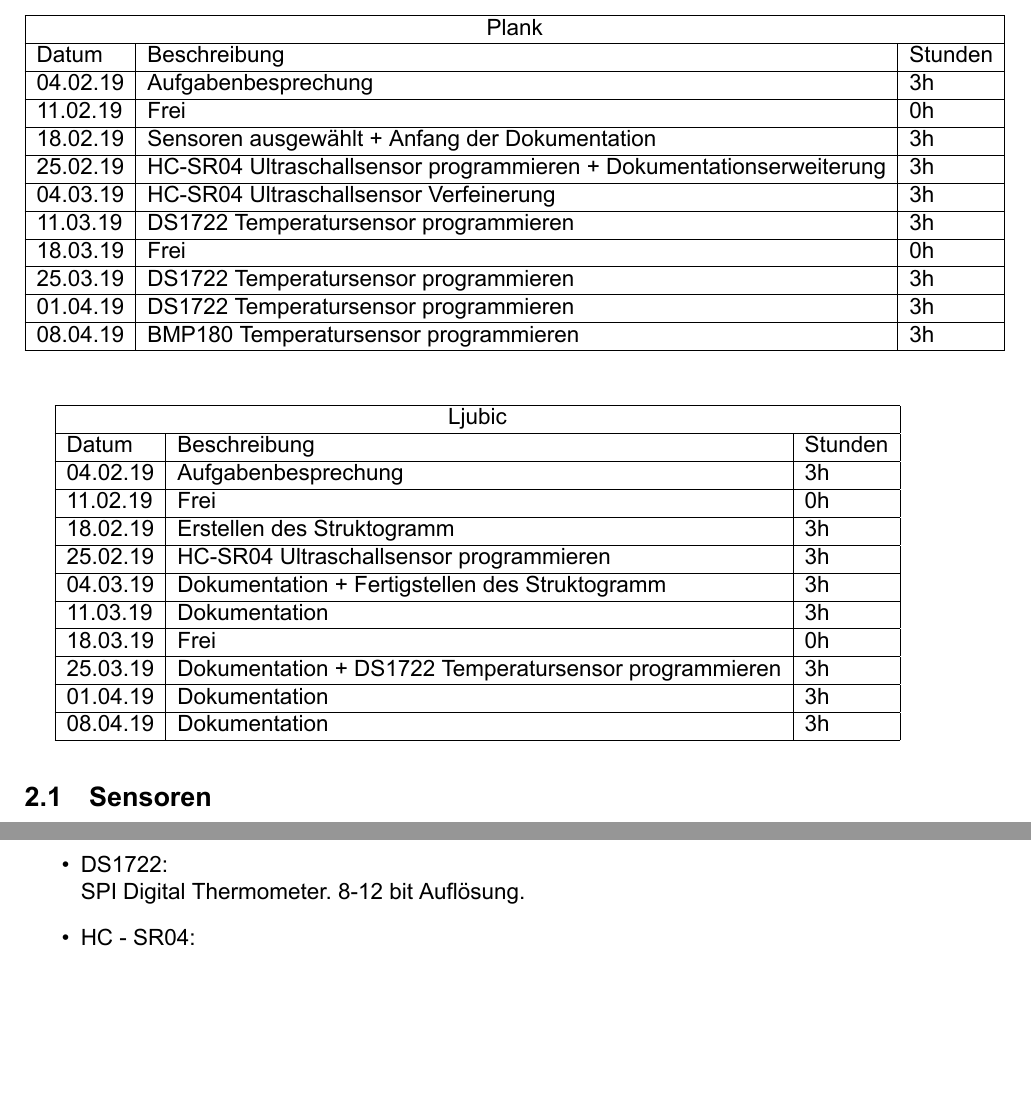
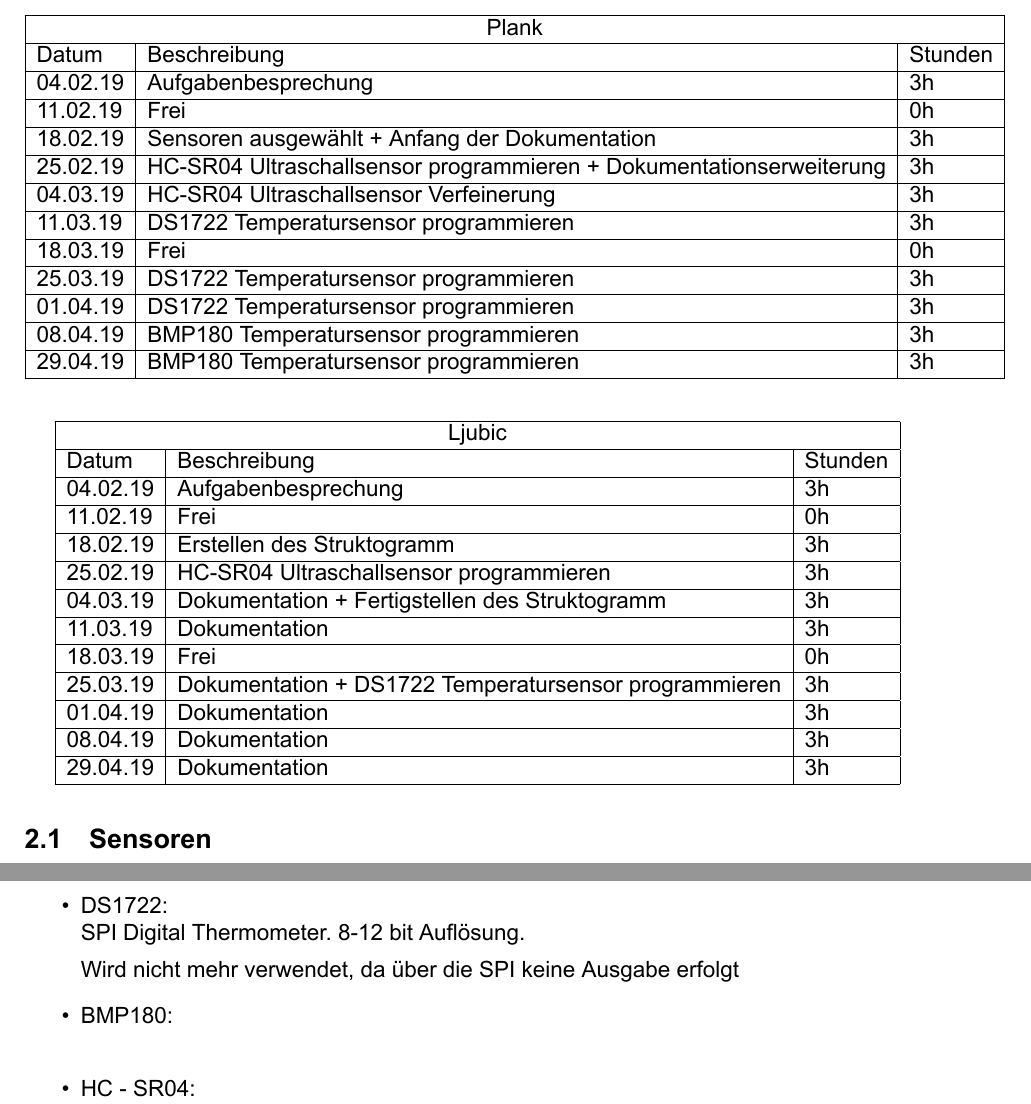
Before and after one commit to Tyrolyean/aquadoc, a LaTeX document (bericht.tex): two parts of pages 4 and 5 of 13, joined at a grey line, cut so that both start at the same text, the shorter picture padded with empty space. The pictures show the PDF file bericht.pdf that the author committed with the source.

Commit message:
i bin behindert und vergiss des imma z machn

```diff
--- a/bericht.tex
+++ b/bericht.tex
@@ -158,6 +158,7 @@ Datum & Beschreibung & Stunden \\ \hline
 25.03.19 & Batteriestandmessung + DS1722 Temperatursensor programmieren & 3h \\ \hline
 01.04.19 & DS1722 Temperatursensor programmieren& 3h \\ \hline
 08.04.19 & BMP180 Temperatursensor programmieren & 3h \\ \hline
+29.04.19 & BMP180 Temperatursensor programmieren & 3h \\ \hline
 \end{tabular}
 \end{table}
 
@@ -177,6 +178,7 @@ Datum & Beschreibung & Stunden \\ \hline
 25.03.19 & DS1722 Temperatursensor programmieren & 3h \\ \hline
 01.04.19 & DS1722 Temperatursensor programmieren& 3h \\ \hline
 08.04.19 & BMP180 Temperatursensor programmieren & 3h \\ \hline
+29.04.19 & BMP180 Temperatursensor programmieren & 3h \\ \hline
 \end{tabular}
 \end{table}
 
@@ -196,6 +198,7 @@ Datum & Beschreibung & Stunden \\ \hline
 25.03.19 & Dokumentation + DS1722 Temperatursensor programmieren & 3h \\ \hline
 01.04.19 & Dokumentation & 3h \\ \hline
 08.04.19 & Dokumentation & 3h \\ \hline
+29.04.19 & Dokumentation & 3h \\ \hline
 \end{tabular}
 \end{table}
 
@@ -237,6 +240,9 @@ Gefundene Bauteile auf neuhold-elektronik.at:
 	\item{DS1722}: \\
 	SPI Digital Thermometer. 8-12 bit Auflösung.
 
+	Wird nicht mehr verwendet, da über die SPI keine Ausgabe erfolgt
+	\item{BMP180}: \\
+
 	\item{HC - SR04}: \\
 	PWM Ultraschall Messmodul. 2mA standby strom.
 
```
Also changed, not shown: bericht.pdf, bericht.tex (8 more changed lines), 4 other files.
